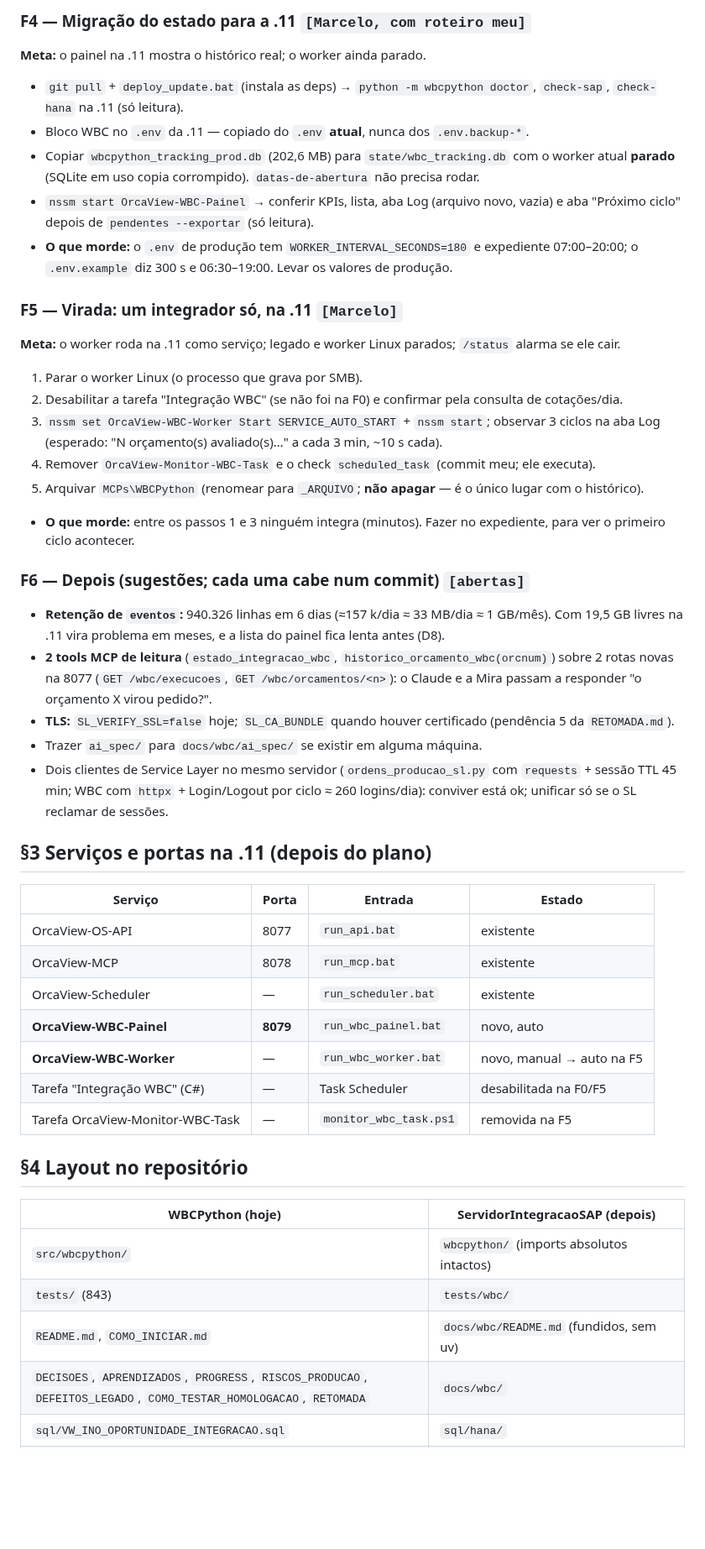
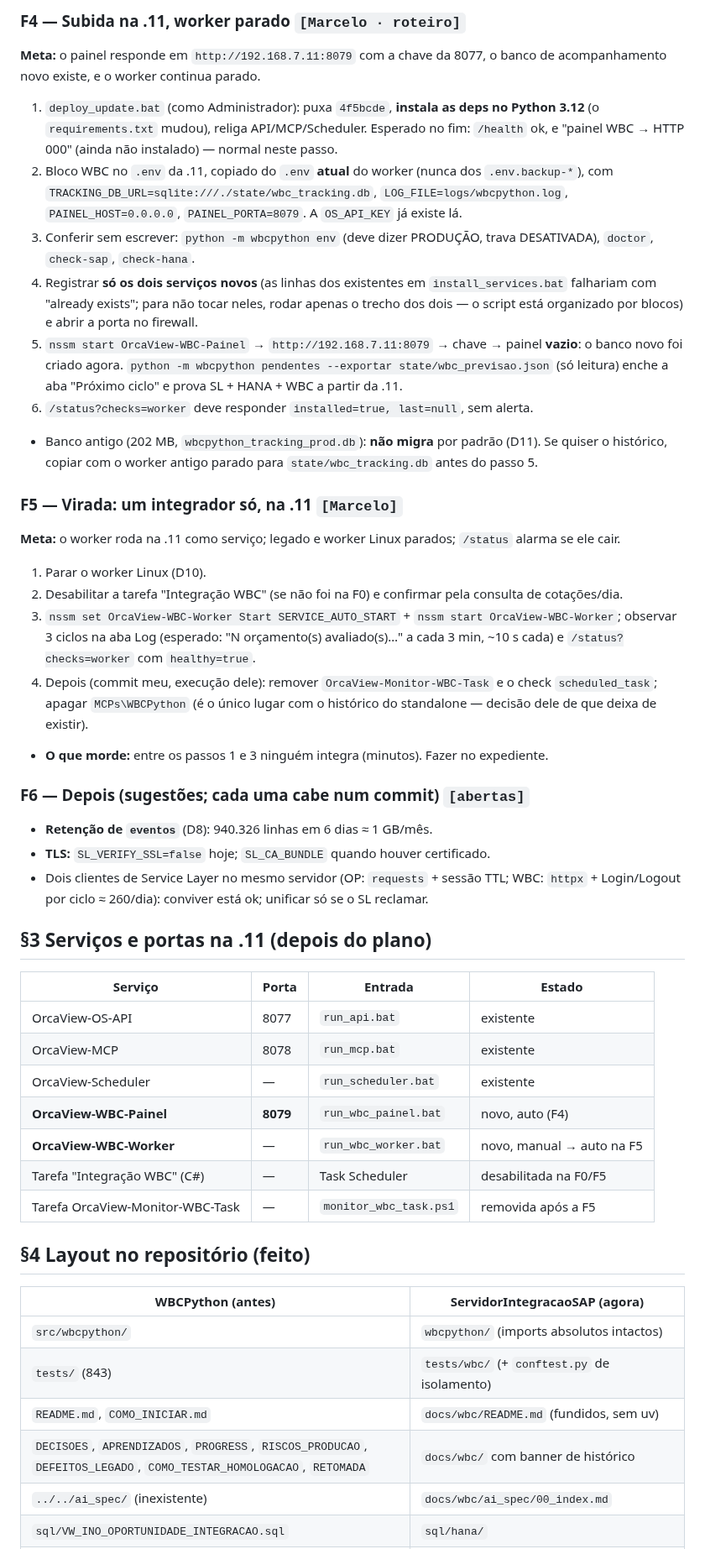
Before and after one commit to MarceloProjetos/oportunidade_wbc, a Markdown page: docs/PLANO_INTEGRACAO_WBCPYTHON.md, the part around one of its changes. Shown at 84% size. GitHub-like rendering; blank space fills up the shorter version.

```diff
--- a/docs/PLANO_INTEGRACAO_WBCPYTHON.md
+++ b/docs/PLANO_INTEGRACAO_WBCPYTHON.md
@@ -171,42 +180,45 @@ o `/status` sabe se o worker WBC está vivo.
 
-### F4 — Migração do estado para a .11 `[Marcelo, com roteiro meu]`
-**Meta:** o painel na .11 mostra o histórico real; o worker ainda parado.
-- `git pull` + `deploy_update.bat` (instala as deps) → `python -m wbcpython doctor`,
-  `check-sap`, `check-hana` na .11 (só leitura).
-- Bloco WBC no `.env` da .11 — copiado do `.env` **atual**, nunca dos `.env.backup-*`.
-- Copiar `wbcpython_tracking_prod.db` (202,6 MB) para `state/wbc_tracking.db` com o worker
-  atual **parado** (SQLite em uso copia corrompido). `datas-de-abertura` não precisa rodar.
-- `nssm start OrcaView-WBC-Painel` → conferir KPIs, lista, aba Log (arquivo novo, vazia) e
-  aba "Próximo ciclo" depois de `pendentes --exportar` (só leitura).
-- **O que morde:** o `.env` de produção tem `WORKER_INTERVAL_SECONDS=180` e expediente
-  07:00–20:00; o `.env.example` diz 300 s e 06:30–19:00. Levar os valores de produção.
+### F4 — Subida na .11, worker parado `[Marcelo · roteiro]`
+**Meta:** o painel responde em `http://192.168.7.11:8079` com a chave da 8077, o banco de
+acompanhamento novo existe, e o worker continua parado.
+1. `deploy_update.bat` (como Administrador): puxa `4f5bcde`, **instala as deps no Python 3.12**
+   (o `requirements.txt` mudou), religa API/MCP/Scheduler. Esperado no fim: `/health` ok, e
+   "painel WBC → HTTP 000" (ainda não instalado) — normal neste passo.
+2. Bloco WBC no `.env` da .11, copiado do `.env` **atual** do worker (nunca dos `.env.backup-*`),
+   com `TRACKING_DB_URL=sqlite:///./state/wbc_tracking.db`, `LOG_FILE=logs/wbcpython.log`,
+   `PAINEL_HOST=0.0.0.0`, `PAINEL_PORTA=8079`. A `OS_API_KEY` já existe lá.
+3. Conferir sem escrever: `python -m wbcpython env` (deve dizer PRODUÇÃO, trava DESATIVADA),
+   `doctor`, `check-sap`, `check-hana`.
+4. Registrar **só os dois serviços novos** (as linhas dos existentes em `install_services.bat`
+   falhariam com "already exists"; para não tocar neles, rodar apenas o trecho dos dois — o
+   script está organizado por blocos) e abrir a porta no firewall.
+5. `nssm start OrcaView-WBC-Painel` → `http://192.168.7.11:8079` → chave → painel **vazio**: o
+   banco novo foi criado agora. `python -m wbcpython pendentes --exportar state/wbc_previsao.json`
+   (só leitura) enche a aba "Próximo ciclo" e prova SL + HANA + WBC a partir da .11.
+6. `/status?checks=worker` deve responder `installed=true, last=null`, sem alerta.
+- Banco antigo (202 MB, `wbcpython_tracking_prod.db`): **não migra** por padrão (D11). Se
+  quiser o histórico, copiar com o worker antigo parado para `state/wbc_tracking.db` antes do
+  passo 5.
 
 ### F5 — Virada: um integrador só, na .11 `[Marcelo]`
 **Meta:** o worker roda na .11 como serviço; legado e worker Linux parados; `/status` alarma
 se ele cair.
-1. Parar o worker Linux (o processo que grava por SMB).
+1. Parar o worker Linux (D10).
 2. Desabilitar a tarefa "Integração WBC" (se não foi na F0) e confirmar pela consulta de
    cotações/dia.
-3. `nssm set OrcaView-WBC-Worker Start SERVICE_AUTO_START` + `nssm start`; observar 3
-   ciclos na aba Log (esperado: "N orçamento(s) avaliado(s)…" a cada 3 min, ~10 s cada).
-4. Remover `OrcaView-Monitor-WBC-Task` e o check `scheduled_task` (commit meu; ele executa).
-5. Arquivar `MCPs\WBCPython` (renomear para `_ARQUIVO`; **não apagar** — é o único lugar com
-   o histórico).
-- **O que morde:** entre os passos 1 e 3 ninguém integra (minutos). Fazer no expediente,
-  para ver o primeiro ciclo acontecer.
+3. `nssm set OrcaView-WBC-Worker Start SERVICE_AUTO_START` + `nssm start OrcaView-WBC-Worker`;
+   observar 3 ciclos na aba Log (esperado: "N orçamento(s) avaliado(s)…" a cada 3 min, ~10 s
+   cada) e `/status?checks=worker` com `healthy=true`.
+4. Depois (commit meu, execução dele): remover `OrcaView-Monitor-WBC-Task` e o check
+   `scheduled_task`; apagar `MCPs\WBCPython` (é o único lugar com o histórico do standalone —
+   decisão dele de que deixa de existir).
+- **O que morde:** entre os passos 1 e 3 ninguém integra (minutos). Fazer no expediente.
 
 ### F6 — Depois (sugestões; cada uma cabe num commit) `[abertas]`
-- **Retenção de `eventos`:** 940.326 linhas em 6 dias (≈157 k/dia ≈ 33 MB/dia ≈ 1 GB/mês).
-  Com 19,5 GB livres na .11 vira problema em meses, e a lista do painel fica lenta antes (D8).
-- **2 tools MCP de leitura** (`estado_integracao_wbc`, `historico_orcamento_wbc(orcnum)`)
-  sobre 2 rotas novas na 8077 (`GET /wbc/execucoes`, `GET /wbc/orcamentos/<n>`): o Claude e a
-  Mira passam a responder "o orçamento X virou pedido?".
-- **TLS:** `SL_VERIFY_SSL=false` hoje; `SL_CA_BUNDLE` quando houver certificado (pendência 5
-  da `RETOMADA.md`).
-- Trazer `ai_spec/` para `docs/wbc/ai_spec/` se existir em alguma máquina.
-- Dois clientes de Service Layer no mesmo servidor (`ordens_producao_sl.py` com `requests` +
-  sessão TTL 45 min; WBC com `httpx` + Login/Logout por ciclo ≈ 260 logins/dia): conviver
-  está ok; unificar só se o SL reclamar de sessões.
+- **Retenção de `eventos`** (D8): 940.326 linhas em 6 dias ≈ 1 GB/mês.
+- **TLS:** `SL_VERIFY_SSL=false` hoje; `SL_CA_BUNDLE` quando houver certificado.
+- Dois clientes de Service Layer no mesmo servidor (OP: `requests` + sessão TTL; WBC: `httpx` +
+  Login/Logout por ciclo ≈ 260/dia): conviver está ok; unificar só se o SL reclamar.
 
 ## §3 Serviços e portas na .11 (depois do plano)
 
@@ -215,17 +227,18 @@ se ele cair.
 | OrcaView-OS-API | 8077 | `run_api.bat` | existente |
 | OrcaView-MCP | 8078 | `run_mcp.bat` | existente |
 | OrcaView-Scheduler | — | `run_scheduler.bat` | existente |
-| **OrcaView-WBC-Painel** | **8079** | `run_wbc_painel.bat` | novo, auto |
+| **OrcaView-WBC-Painel** | **8079** | `run_wbc_painel.bat` | novo, auto (F4) |
 | **OrcaView-WBC-Worker** | — | `run_wbc_worker.bat` | novo, manual → auto na F5 |
 | Tarefa "Integração WBC" (C#) | — | Task Scheduler | desabilitada na F0/F5 |
-| Tarefa OrcaView-Monitor-WBC-Task | — | `monitor_wbc_task.ps1` | removida na F5 |
+| Tarefa OrcaView-Monitor-WBC-Task | — | `monitor_wbc_task.ps1` | removida após a F5 |
 
-## §4 Layout no repositório
+## §4 Layout no repositório (feito)
 
-| WBCPython (hoje) | ServidorIntegracaoSAP (depois) |
+| WBCPython (antes) | ServidorIntegracaoSAP (agora) |
 |---|---|
 | `src/wbcpython/` | `wbcpython/` (imports absolutos intactos) |
-| `tests/` (843) | `tests/wbc/` |
+| `tests/` (843) | `tests/wbc/` (+ `conftest.py` de isolamento) |
 | `README.md`, `COMO_INICIAR.md` | `docs/wbc/README.md` (fundidos, sem uv) |
-| `DECISOES`, `APRENDIZADOS`, `PROGRESS`, `RISCOS_PRODUCAO`, `DEFEITOS_LEGADO`, `COMO_TESTAR_HOMOLOGACAO`, `RETOMADA` | `docs/wbc/` |
+| `DECISOES`, `APRENDIZADOS`, `PROGRESS`, `RISCOS_PRODUCAO`, `DEFEITOS_LEGADO`, `COMO_TESTAR_HOMOLOGACAO`, `RETOMADA` | `docs/wbc/` com banner de histórico |
+| `../../ai_spec/` (inexistente) | `docs/wbc/ai_spec/00_index.md` |
 | `sql/VW_INO_OPORTUNIDADE_INTEGRACAO.sql` | `sql/hana/` |
```
Also changed, not shown: other parts of docs/PLANO_INTEGRACAO_WBCPYTHON.md (+150 -149 lines), mcp/README.md (+1 -0 lines).
